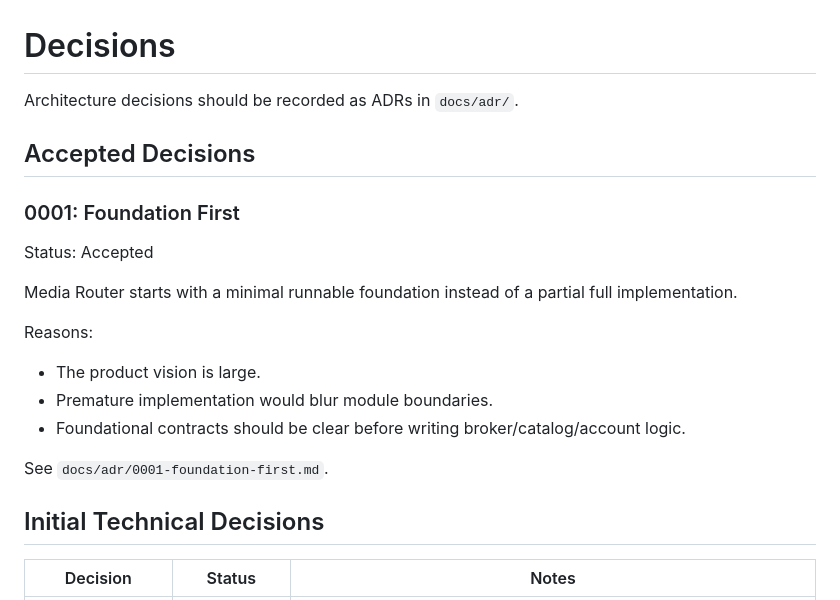
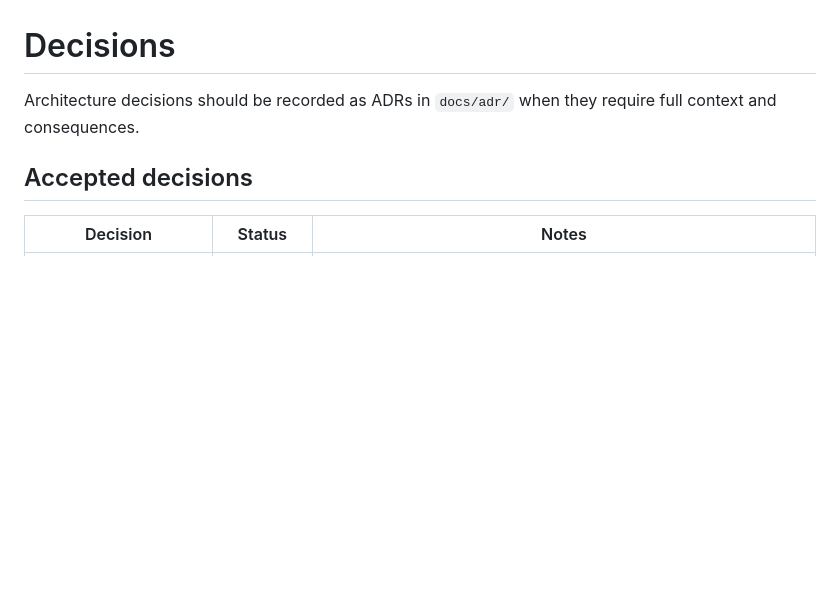
Before and after one commit to drumdandrum/MediaRouter, a Markdown page: docs/Decisions.md, the part around one of its changes. Drawn GitHub-style; blank space fills up the shorter version.

```diff
--- a/docs/Decisions.md
+++ b/docs/Decisions.md
@@ -1,24 +1,8 @@
 # Decisions
 
-Architecture decisions should be recorded as ADRs in `docs/adr/`.
+Architecture decisions should be recorded as ADRs in `docs/adr/` when they require full context and consequences.
 
-## Accepted Decisions
-
-### 0001: Foundation First
-
-Status: Accepted
-
-Media Router starts with a minimal runnable foundation instead of a partial full implementation.
-
-Reasons:
-
-- The product vision is large.
-- Premature implementation would blur module boundaries.
-- Foundational contracts should be clear before writing broker/catalog/account logic.
-
-See `docs/adr/0001-foundation-first.md`.
-
-## Initial Technical Decisions
+## Accepted decisions
 
 | Decision | Status | Notes |
 | --- | --- | --- |
```
Also changed, not shown: other parts of docs/Decisions.md (+85 -39 lines).
